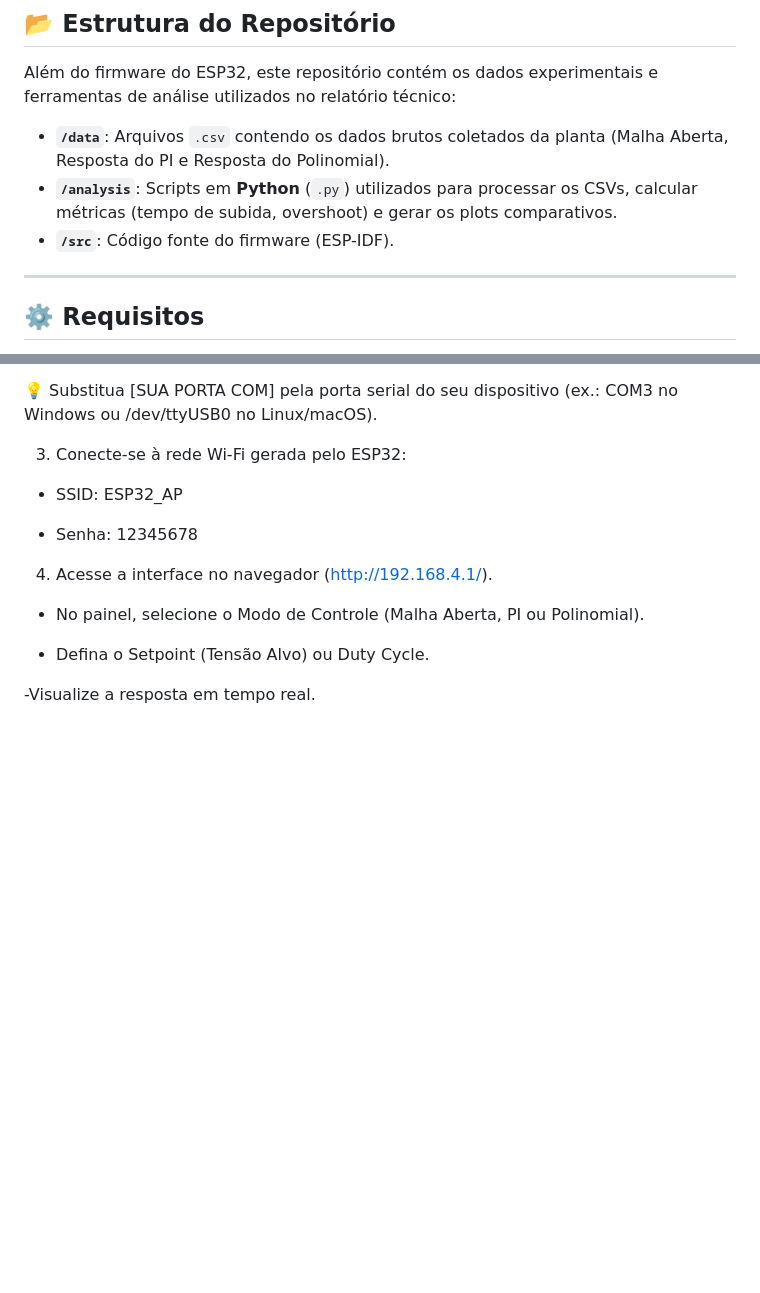
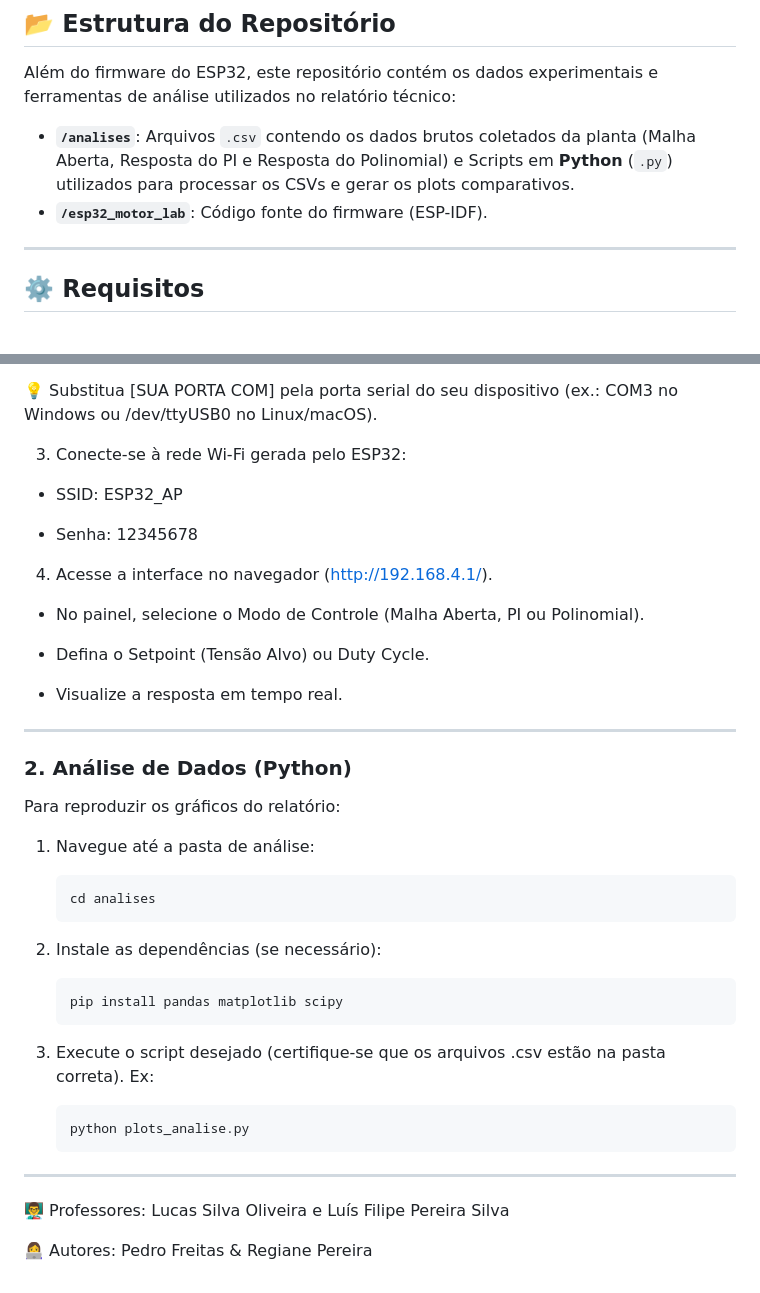
Before and after one commit to pedrotaviog/trabalho-final-lab-SCI, a Markdown page: README.md, 2 parts joined by grey strips. GitHub-like rendering; blank space fills up the shorter version.

Commit message:
Corrigindo README

````diff
--- a/README.md
+++ b/README.md
@@ -29,9 +29,8 @@ O sistema utiliza **PWM** para atuação e **ADC** para leitura do tacogerador,
 
 Além do firmware do ESP32, este repositório contém os dados experimentais e ferramentas de análise utilizados no relatório técnico:
 
-- **`/data`**: Arquivos `.csv` contendo os dados brutos coletados da planta (Malha Aberta, Resposta do PI e Resposta do Polinomial).
-- **`/analysis`**: Scripts em **Python** (`.py`) utilizados para processar os CSVs, calcular métricas (tempo de subida, overshoot) e gerar os plots comparativos.
-- **`/src`**: Código fonte do firmware (ESP-IDF).
+- **`/analises`**: Arquivos `.csv` contendo os dados brutos coletados da planta (Malha Aberta, Resposta do PI e Resposta do Polinomial) e Scripts em **Python** (`.py`) utilizados para processar os CSVs e gerar os plots comparativos.
+- **`/esp32_motor_lab`**: Código fonte do firmware (ESP-IDF).
 
 ---
 
@@ -89,4 +88,27 @@ Além do firmware do ESP32, este repositório contém os dados experimentais e f
 
 - Defina o Setpoint (Tensão Alvo) ou Duty Cycle.
 
--Visualize a resposta em tempo real.
+- Visualize a resposta em tempo real.
+
+---
+
+### 2. Análise de Dados (Python)
+Para reproduzir os gráficos do relatório:
+
+1. Navegue até a pasta de análise:
+
+    ```bash
+    cd analises
+    ```
+2. Instale as dependências (se necessário):
+    ```bash
+    pip install pandas matplotlib scipy
+3. Execute o script desejado (certifique-se que os arquivos .csv estão na pasta correta). Ex:
+    ```bash
+    python plots_analise.py
+    ```
+---
+
+👨‍🏫 Professores: Lucas Silva Oliveira e Luís Filipe Pereira Silva
+
+👩‍💻 Autores: Pedro Freitas & Regiane Pereira
````
Also changed, not shown: other parts of README.md (+2 -2 lines).
